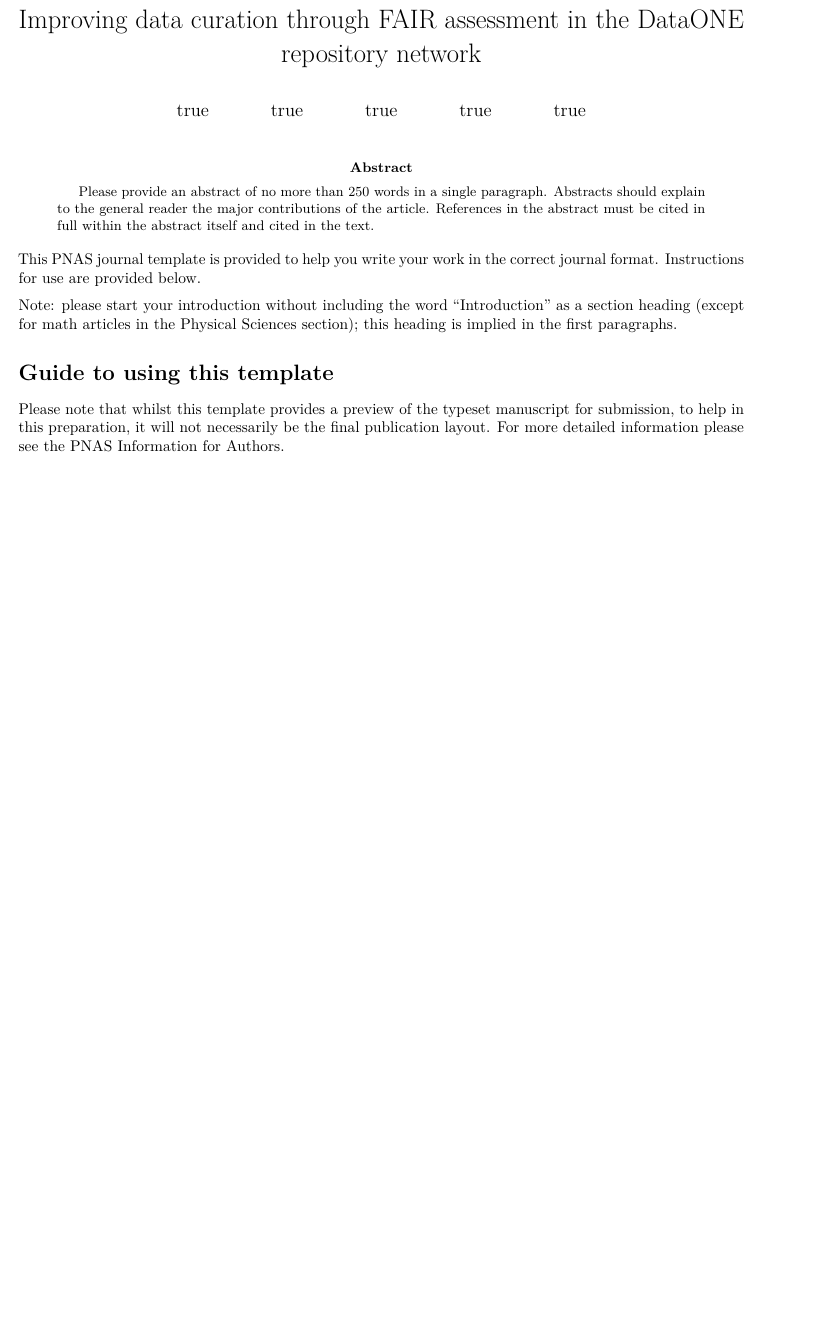
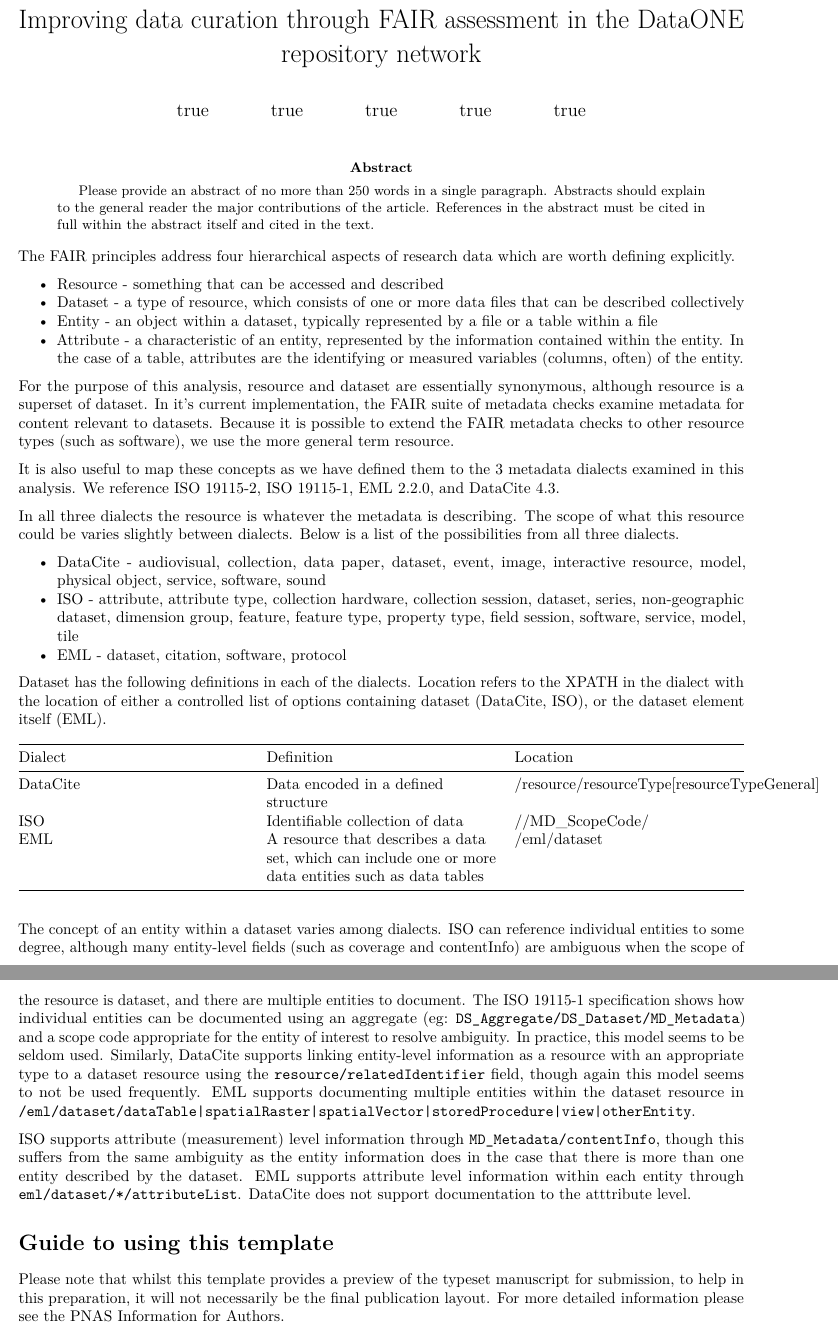
Before and after one commit to NCEAS/fairdataone, an R Markdown document (manuscript/manuscript.Rmd): part of page 1 of 4 before the commit and two parts of pages 1 and 2 of 5 after it, the two joined at a grey line, cut so that both start at the same text, the shorter picture padded with empty space. Rendered offline with R 4.5, knitr and Pandoc, then LaTeX, with nearby package versions; drawn as R Markdown's standard PDF in place of the format the file asks for; some code elsewhere in the file could not run offline.

Commit message:
add first crack at vernacular definitions and locations across dialects

````diff
--- a/manuscript/manuscript.Rmd
+++ b/manuscript/manuscript.Rmd
@@ -75,13 +75,68 @@
 library(fairdataone)
 ```
 
-This PNAS journal template is provided to help you write your work in the
-correct journal format. Instructions for use are provided below.
+The FAIR principles address four hierarchical aspects of research data which are
+worth defining explicitly.
 
-Note: please start your introduction without including the word
-"Introduction" as a section heading (except for math articles in the
-Physical Sciences section); this heading is implied in the first
-paragraphs.
+* Resource - something that can be accessed and described
+* Dataset - a type of resource, which consists of one or more data files that
+can be described collectively
+* Entity - an object within a dataset, typically represented by a file or a
+table within a file
+* Attribute - a characteristic of an entity, represented by the
+information contained within the entity. In the case of a table, attributes are
+the identifying or measured variables (columns, often) of the entity.
+
+For the purpose of this analysis, resource and dataset are essentially
+synonymous, although resource is a superset of dataset. In it's current
+implementation, the FAIR suite of metadata checks examine metadata for content
+relevant to datasets. Because it is possible to extend the FAIR metadata checks
+to other resource types (such as software), we use the more general term
+resource.
+
+It is also useful to map these concepts as we have defined them to the 3
+metadata dialects examined in this analysis. We reference ISO 19115-2,
+ISO 19115-1, EML 2.2.0, and DataCite 4.3.
+
+In all three dialects the resource is whatever the metadata is
+describing. The scope of what this resource could be varies slightly between
+dialects. Below is a list of the possibilities from all three dialects.
+
+* DataCite - audiovisual, collection, data paper, dataset, event, image,
+interactive resource, model, physical object, service, software, sound
+* ISO - attribute, attribute type, collection hardware, collection session,
+dataset, series, non-geographic dataset, dimension group, feature, feature type,
+property type, field session, software, service, model, tile
+* EML - dataset, citation, software, protocol
+
+Dataset has the following definitions in each of the dialects. Location refers
+to the XPATH in the dialect with the location of either a controlled list of options containing
+dataset (DataCite, ISO), or the dataset element itself (EML).
+
+| Dialect | Definition | Location |
+|------|------|------|
+| DataCite  |  Data encoded in a defined structure  | /resource/resourceType[resourceTypeGeneral] |
+| ISO  | Identifiable collection of data  | //MD_ScopeCode/ |
+| EML  |  A resource that describes a data set, which can include one or more data entities such as data tables |   /eml/dataset |
+
+The concept of an entity within a dataset varies among dialects. ISO can reference
+individual entities to some degree, although many entity-level fields (such as coverage and contentInfo) are ambiguous
+when the scope of the resource is dataset, and there are multiple entities to document. The
+ISO 19115-1 specification shows how individual entities can be documented using an aggregate
+(eg: `DS_Aggregate/DS_Dataset/MD_Metadata`) and a scope code appropriate for the entity
+of interest to resolve ambiguity. In practice, this model seems to be seldom used.
+Similarly, DataCite supports linking entity-level information as a resource with an appropriate
+type to a dataset resource using the `resource/relatedIdentifier` field, though again this model
+seems to not be used frequently. EML supports documenting multiple entities within the dataset resource in
+`/eml/dataset/dataTable|spatialRaster|spatialVector|storedProcedure|view|otherEntity`.
+
+ISO supports attribute (measurement) level information through `MD_Metadata/contentInfo`, though
+this suffers from the same ambiguity as the entity information does in the case that there
+is more than one entity described by the dataset. EML supports attribute level information
+within each entity through `eml/dataset/*/attributeList`. DataCite does not support documentation
+to the atttribute level.
+
+
 
 Guide to using this template {.unnumbered}
 ========================================
````
Also changed, not shown: manuscript/manuscript.Rmd (6 more changed lines).
